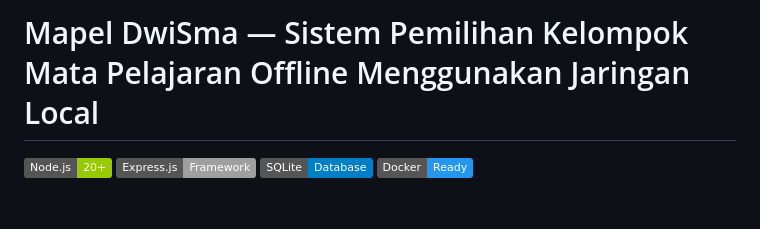
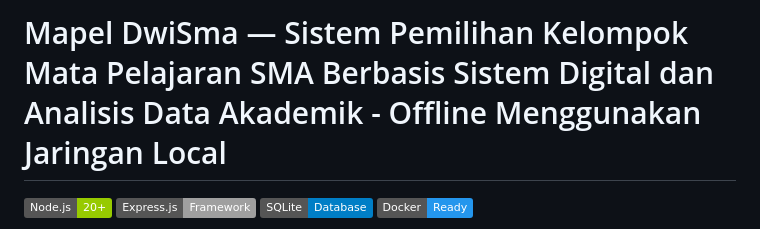
Before and after one commit to muchamadfaruq/simapel, a Markdown page: README.md, the part around the change. GitHub-like rendering; badges without logos; blank space fills up the shorter version.

```diff
--- a/README.md
+++ b/README.md
@@ -1,4 +1,4 @@
-# Mapel DwiSma — Sistem Pemilihan Kelompok Mata Pelajaran Offline Menggunakan Jaringan Local
+# Mapel DwiSma — Sistem Pemilihan Kelompok Mata Pelajaran SMA Berbasis Sistem Digital dan Analisis Data Akademik - Offline Menggunakan Jaringan Local
 
 [![Node.js](https://img.shields.io/badge/Node.js-20+-green.svg)](https://nodejs.org/)
 [![Express.js](https://img.shields.io/badge/Express.js-Framework-lightgrey.svg)](https://expressjs.com/)
```
